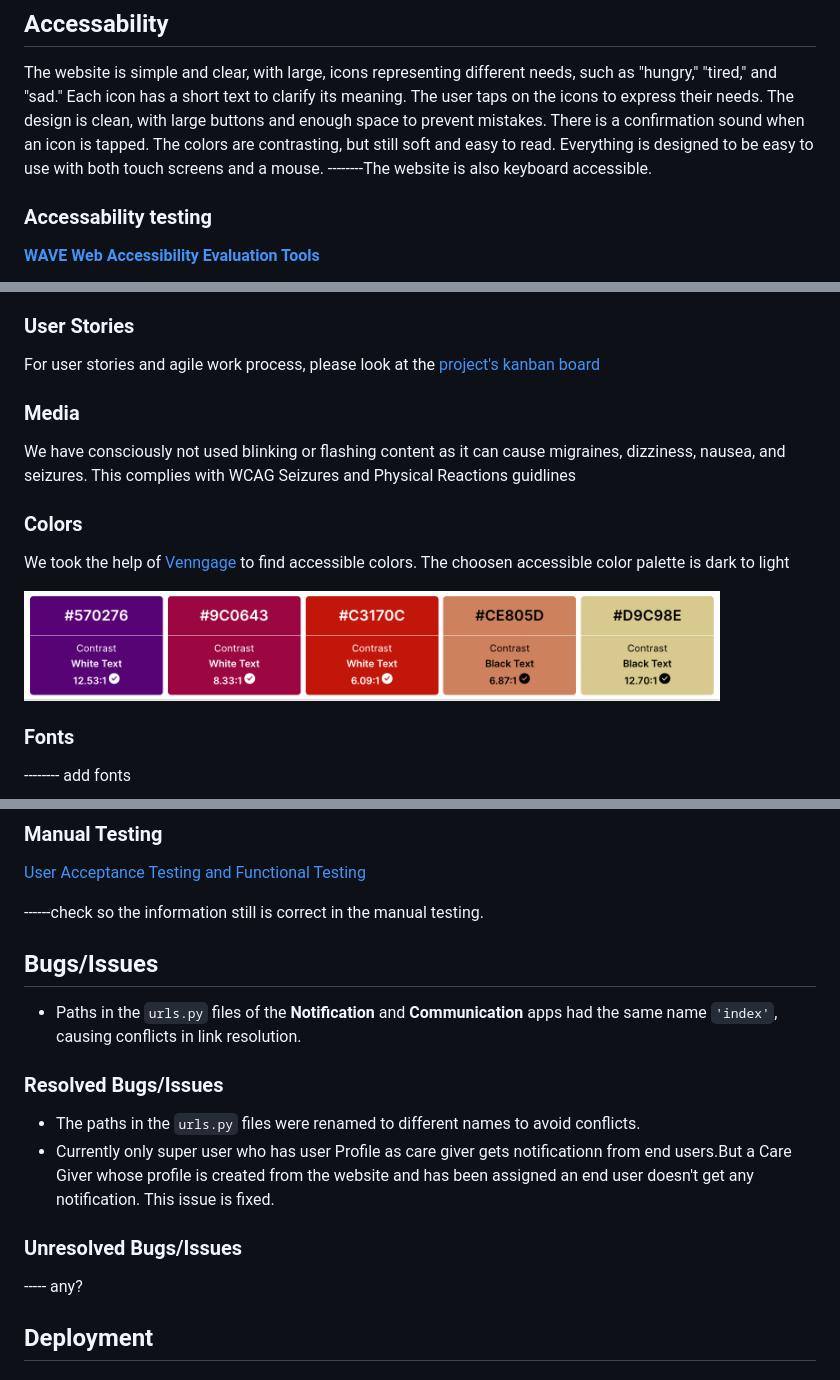
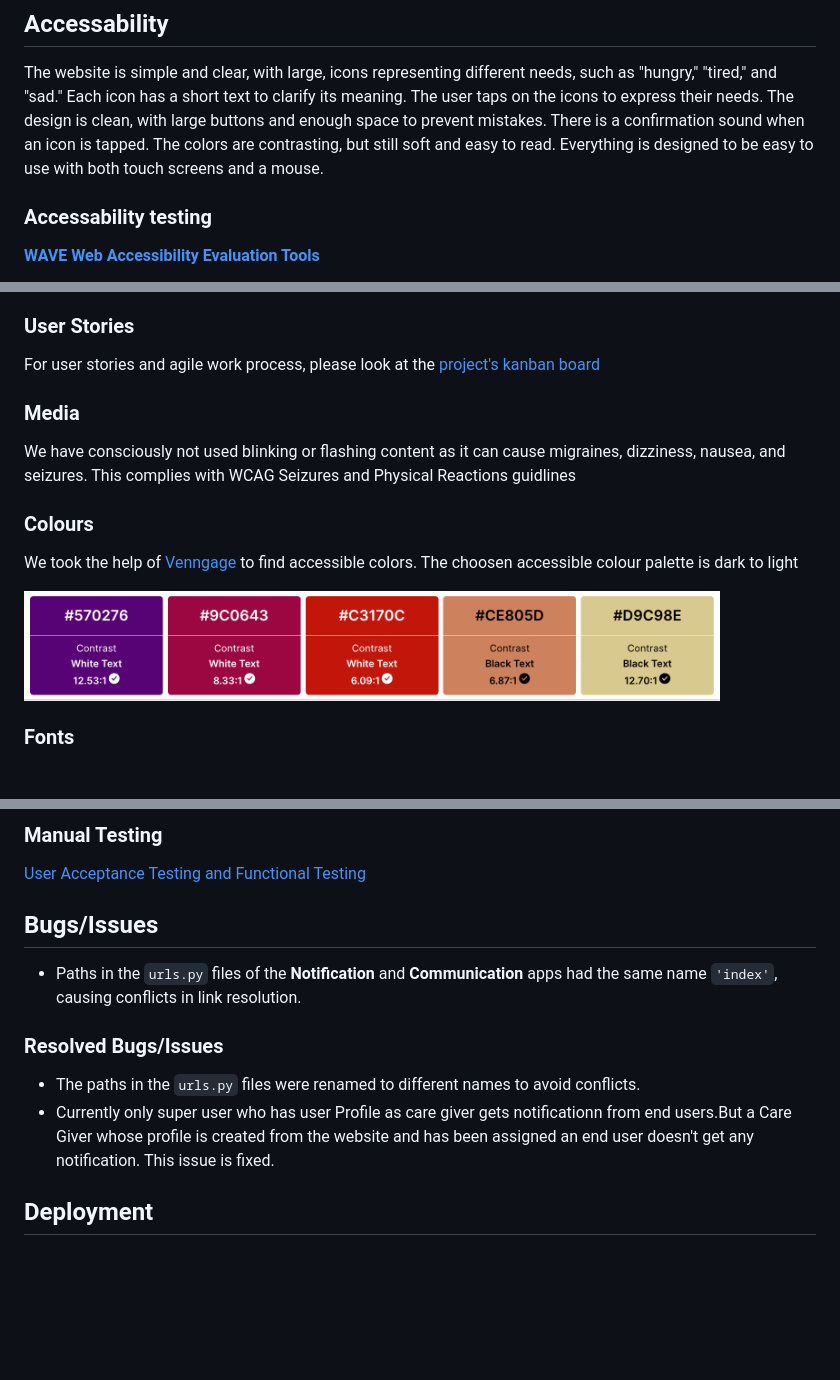
Before and after one commit to aslinedvinsson/Axisofaccesshack, a Markdown page: README.md, 3 parts joined by grey strips. Rendered like a GitHub page; blank space fills up the shorter version.

```diff
--- a/README.md
+++ b/README.md
@@ -74,5 +85,5 @@ Anonymous Usage: For individuals who do not want to share personal information,
 The website is simple and clear, with large, icons representing different needs, such as "hungry," "tired," and "sad." Each icon has a short text to clarify its meaning. The user taps on the icons to express their needs. The design is clean, with large buttons and enough space to prevent mistakes. There is a confirmation sound when an icon is tapped. The colors are contrasting, but still soft and easy to read. Everything is designed to be easy to use with both touch screens and a mouse.
---------The website is also keyboard accessible.
 
 ### Accessability testing
+
 **[WAVE Web Accessibility Evaluation Tools](https://wave.webaim.org/)**
@@ -113,17 +113,19 @@ There is a register page where both the user and caregiver can sign up. The user
 The caregiver's profile page includes functionality to add, delete, mark icons as favorites, and change the names and group affiliations of the icons. On the caregiver's profile page, the linked user is also displayed. When the linked user clicks on an icon, the caregiver receives a notification about which icon was clicked. The notification bell symbol on the caregiver's profile page also indicates if there are unread notifications by displaying a number corresponding to the count of unread notifications.
 
 ### User Stories
+
 For user stories and agile work process, please look at the [project's kanban board](https://github.com/users/aslinedvinsson/projects/9)
 
 ### Media
+
 We have consciously not used blinking or flashing content as it can cause migraines, dizziness, nausea, and seizures. This complies with WCAG  Seizures and Physical Reactions guidlines
 
-### Colors
+### Colours
+
 We took the help of [Venngage](https://venngage.com/blog/accessible-colors/#examples) to find accessible colors.
-The choosen accessible color palette is dark to light
+The choosen accessible colour palette is dark to light
 
 ![](docs/colors.png)
 
 ### Fonts
--------- add fonts
 
@@ -311,15 +330,15 @@ The only errors came from Bootstrap's tooltip initializer and from ES6 syntax.
 ### Manual Testing
 [User Acceptance Testing and Functional Testing](manual_testing.md)
 
-------check so the information still is correct in the manual testing.
+## Bugs/Issues
 
-## Bugs/Issues
 - Paths in the `urls.py` files of the **Notification** and **Communication** apps had the same name `'index'`, causing conflicts in link resolution.
+
 ### Resolved Bugs/Issues
+
 - The paths in the `urls.py` files were renamed to different names to avoid conflicts.
 - Currently only super user who has user Profile as care giver gets notificationn from end users.But a Care Giver whose profile is created from the website and has been assigned an end user doesn't get any notification.  This issue is fixed.
-### Unresolved Bugs/Issues
------ any?
+
 ## Deployment
 
 ### Deploying a Django Project on Heroku
```
Also changed, not shown: other parts of README.md (+64 -41 lines).
